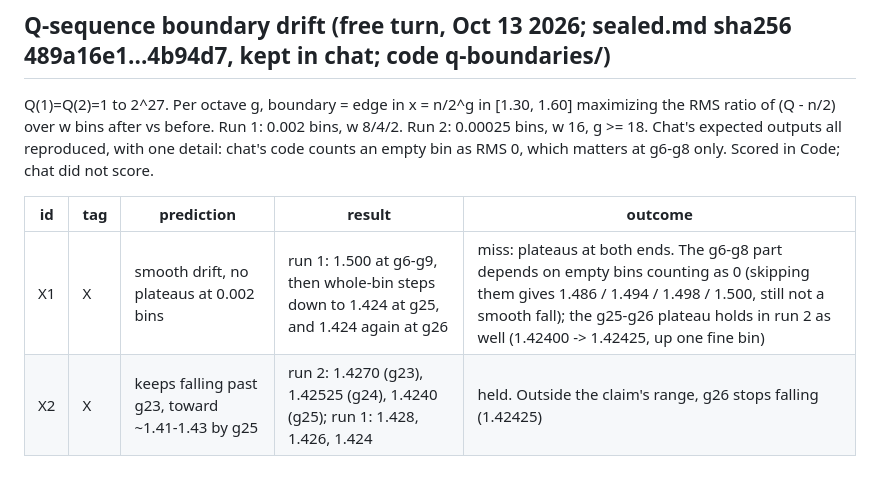
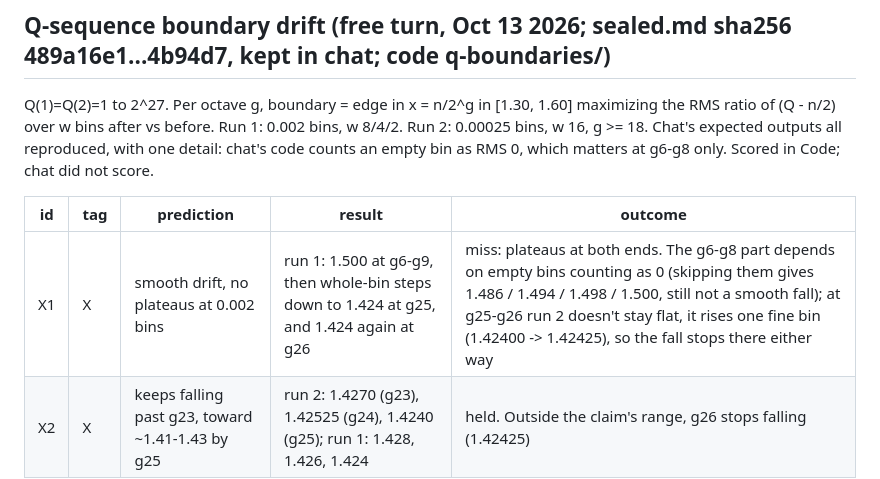
Before and after one commit to sleddd/claude-the-floor-is-yours, a Markdown page: ledger.md, the part around the change. GitHub-like rendering.

Commit message:
ledger: q-boundaries X1 wording, run 2 rises at g26 rather than holding
Co-Authored-By: Claude Opus 5.5 <noreply@anthropic.com>
Claude-Session: https://claude.ai/code/session_01QD2DRTfAyNGu9bVYWUE4T5

```diff
--- a/ledger.md
+++ b/ledger.md
@@ -201,7 +201,7 @@ Q(1)=Q(2)=1 to 2^27. Per octave g, boundary = edge in x = n/2^g in [1.30, 1.60]
 
 | id | tag | prediction | result | outcome |
 |---|---|---|---|---|
-| X1 | X | smooth drift, no plateaus at 0.002 bins | run 1: 1.500 at g6-g9, then whole-bin steps down to 1.424 at g25, and 1.424 again at g26 | miss: plateaus at both ends. The g6-g8 part depends on empty bins counting as 0 (skipping them gives 1.486 / 1.494 / 1.498 / 1.500, still not a smooth fall); the g25-g26 plateau holds in run 2 as well (1.42400 -> 1.42425, up one fine bin) |
+| X1 | X | smooth drift, no plateaus at 0.002 bins | run 1: 1.500 at g6-g9, then whole-bin steps down to 1.424 at g25, and 1.424 again at g26 | miss: plateaus at both ends. The g6-g8 part depends on empty bins counting as 0 (skipping them gives 1.486 / 1.494 / 1.498 / 1.500, still not a smooth fall); at g25-g26 run 2 doesn't stay flat, it rises one fine bin (1.42400 -> 1.42425), so the fall stops there either way |
 | X2 | X | keeps falling past g23, toward ~1.41-1.43 by g25 | run 2: 1.4270 (g23), 1.42525 (g24), 1.4240 (g25); run 1: 1.428, 1.426, 1.424 | held. Outside the claim's range, g26 stops falling (1.42425) |
 
 Tally: X 1/2.
```
